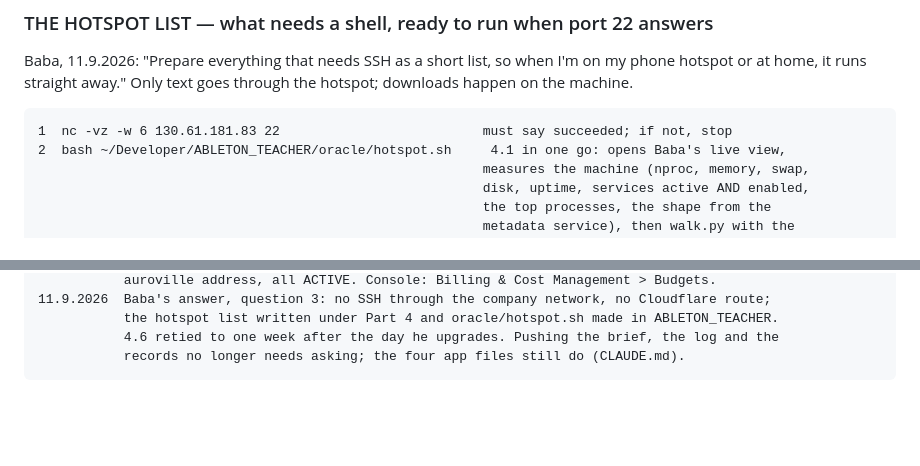
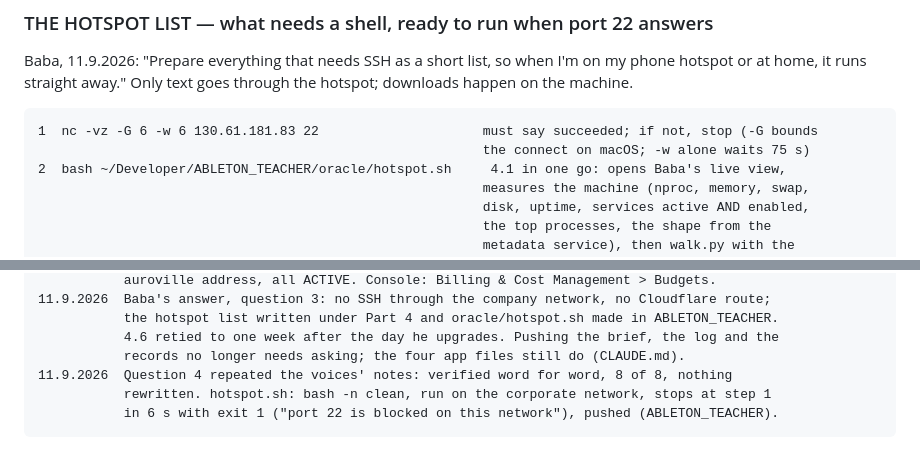
Before and after one commit to markoboskoauroville/SAMPLE_PLAYER_MACOS, a Markdown page: CLAUDE_CODE_FINISH.md, 2 parts joined by grey strips. GitHub-like rendering; blank space fills up the shorter version.

Commit message:
The brief: hotspot.sh proven to stop at step 1 on the corporate network and pushed; the voices' notes verified
Co-Authored-By: Claude Fable 5.1 <noreply@anthropic.com>
Claude-Session: https://claude.ai/code/session_016ebRWZi3mqauopbUPnQpiA

```diff
--- a/CLAUDE_CODE_FINISH.md
+++ b/CLAUDE_CODE_FINISH.md
@@ -328,7 +328,8 @@ Everything on the machine is installed from the internet, never copied from the
 Baba, 11.9.2026: "Prepare everything that needs SSH as a short list, so when I'm on my phone hotspot
 or at home, it runs straight away." Only text goes through the hotspot; downloads happen on the machine.
 
-    1  nc -vz -w 6 130.61.181.83 22                          must say succeeded; if not, stop
+    1  nc -vz -G 6 -w 6 130.61.181.83 22                     must say succeeded; if not, stop (-G bounds
+                                                             the connect on macOS; -w alone waits 75 s)
     2  bash ~/Developer/ABLETON_TEACHER/oracle/hotspot.sh     4.1 in one go: opens Baba's live view,
                                                              measures the machine (nproc, memory, swap,
                                                              disk, uptime, services active AND enabled,
@@ -498,3 +499,6 @@ Each session adds a line: date, what was ticked, commits, what is blocking.
                the hotspot list written under Part 4 and oracle/hotspot.sh made in ABLETON_TEACHER.
                4.6 retied to one week after the day he upgrades. Pushing the brief, the log and the
                records no longer needs asking; the four app files still do (CLAUDE.md).
+    11.9.2026  Question 4 repeated the voices' notes: verified word for word, 8 of 8, nothing
+               rewritten. hotspot.sh: bash -n clean, run on the corporate network, stops at step 1
+               in 6 s with exit 1 ("port 22 is blocked on this network"), pushed (ABLETON_TEACHER).
```
